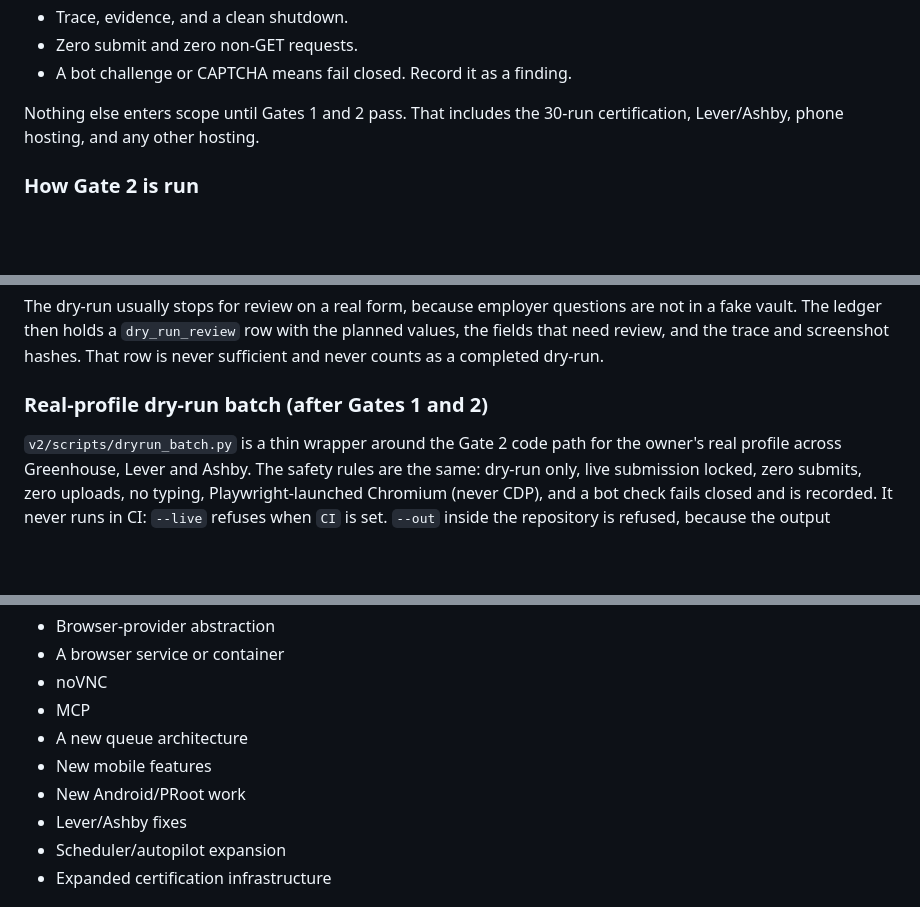
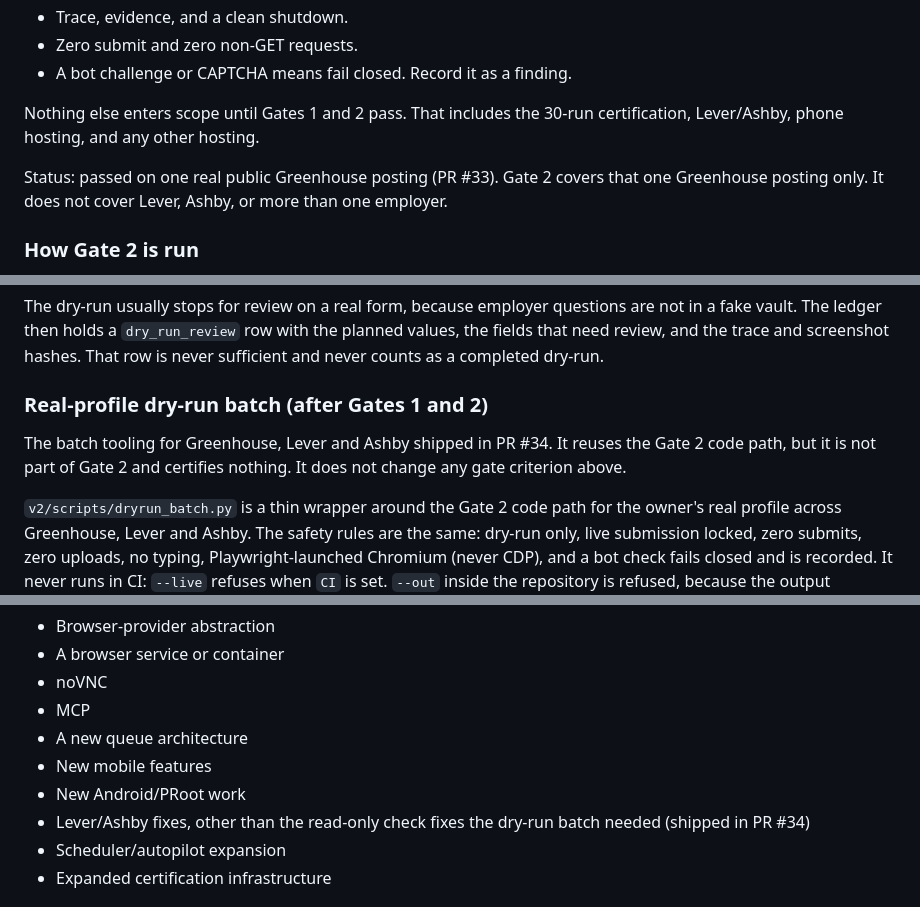
Before and after one commit to TheHighBrid/HunterXJob, a Markdown page: docs/RECOVERY_CONTRACT.md, 3 parts joined by grey strips. Drawn GitHub-style; blank space fills up the shorter version.

Commit message:
docs: recovery contract clarifies Gate 2 scope vs the #34 dry-run batch

```diff
--- a/docs/RECOVERY_CONTRACT.md
+++ b/docs/RECOVERY_CONTRACT.md
@@ -130,6 +130,10 @@ Gate 2 starts only after Gate 1 is green in CI.
 Nothing else enters scope until Gates 1 and 2 pass. That includes the 30-run
 certification, Lever/Ashby, phone hosting, and any other hosting.
 
+Status: passed on one real public Greenhouse posting (PR #33). Gate 2 covers
+that one Greenhouse posting only. It does not cover Lever, Ashby, or more than
+one employer.
+
 ### How Gate 2 is run
 
 `v2/scripts/gate2.py` runs it, on plain Linux, by hand. It never runs in CI:
@@ -190,6 +194,10 @@ screenshot hashes. That row is never sufficient and never counts as a
 completed dry-run.
 
 ### Real-profile dry-run batch (after Gates 1 and 2)
+
+The batch tooling for Greenhouse, Lever and Ashby shipped in PR #34. It reuses
+the Gate 2 code path, but it is not part of Gate 2 and certifies nothing. It
+does not change any gate criterion above.
 
 `v2/scripts/dryrun_batch.py` is a thin wrapper around the Gate 2 code path for
 the owner's real profile across Greenhouse, Lever and Ashby. The safety rules
@@ -262,7 +270,8 @@ Do not add infrastructure to work around an unproven assumption.
 - A new queue architecture
 - New mobile features
 - New Android/PRoot work
-- Lever/Ashby fixes
+- Lever/Ashby fixes, other than the read-only check fixes the dry-run batch
+  needed (shipped in PR #34)
 - Scheduler/autopilot expansion
 - Expanded certification infrastructure
 
```
